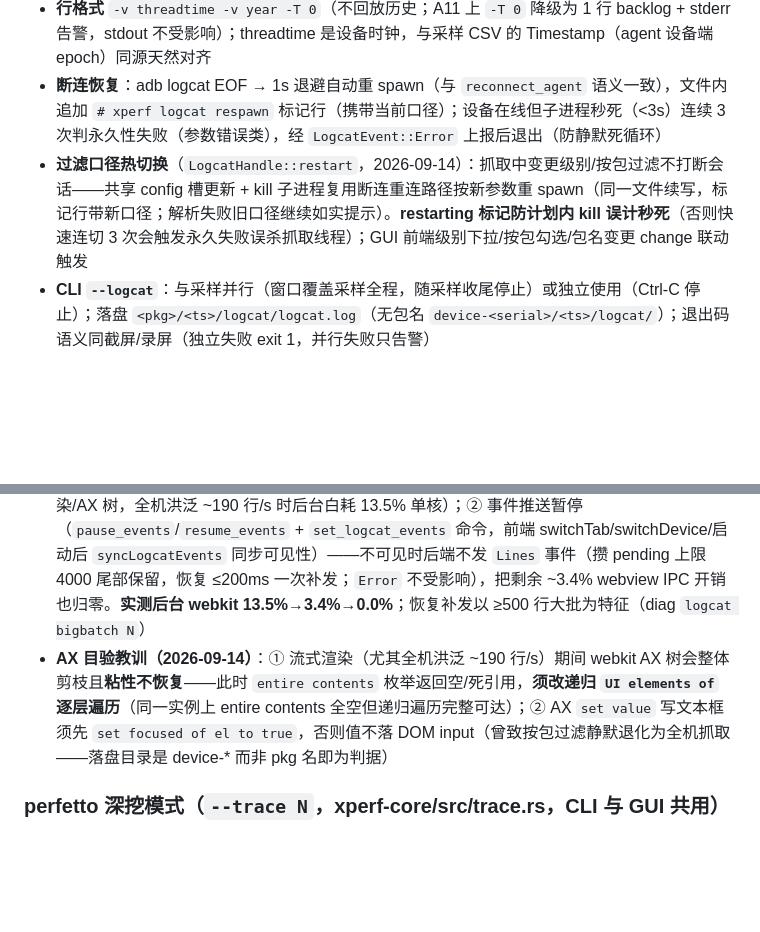
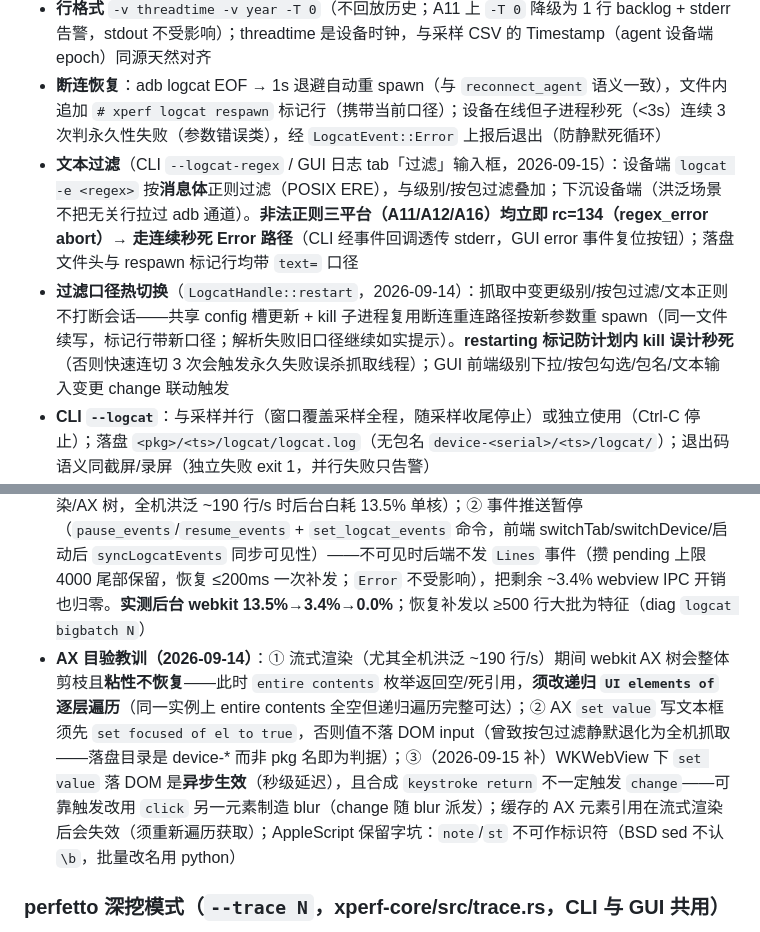
Before and after one commit to HanYunChenLuo/xtools, a Markdown page: CLAUDE.md, 2 parts joined by grey strips. GitHub-like rendering; blank space fills up the shorter version.

Commit message:
docs: CLAUDE.md logcat 节补文本过滤（-e 下沉/非法正则秒死路径）与 AX 教训③

```diff
--- a/CLAUDE.md
+++ b/CLAUDE.md
@@ -318,11 +318,12 @@ hop#2: 本机 P_loc → 远端 adb forward 分配端口（agent 事件流，每
 - **按包过滤**：Android 12+ `logcat --uid=`（uid 经 `pm list package -U` 解析，SS4 多用户返回逗号列表如 `10220,99910220` 原样透传；uid 不随进程重启变化，崩溃/重启日志不丢）；**Android 11 无 `--uid`**（SS2MAX 实测 `Unknown option`）降级 `--pid=<pidof 首 pid>`——限制：重启后新进程日志缺失、只覆盖首进程，调用方如实提示；包未安装 / A11 应用未运行均报错。无包名（或 GUI 不勾「按包过滤」）= 全机抓取
 - **行格式** `-v threadtime -v year -T 0`（不回放历史；A11 上 `-T 0` 降级为 1 行 backlog + stderr 告警，stdout 不受影响）；threadtime 是设备时钟，与采样 CSV 的 Timestamp（agent 设备端 epoch）同源天然对齐
 - **断连恢复**：adb logcat EOF → 1s 退避自动重 spawn（与 `reconnect_agent` 语义一致），文件内追加 `# xperf logcat respawn` 标记行（携带当前口径）；设备在线但子进程秒死（<3s）连续 3 次判永久性失败（参数错误类），经 `LogcatEvent::Error` 上报后退出（防静默死循环）
-- **过滤口径热切换**（`LogcatHandle::restart`，2026-09-14）：抓取中变更级别/按包过滤不打断会话——共享 config 槽更新 + kill 子进程复用断连重连路径按新参数重 spawn（同一文件续写，标记行带新口径；解析失败旧口径继续如实提示）。**restarting 标记防计划内 kill 误计秒死**（否则快速连切 3 次会触发永久失败误杀抓取线程）；GUI 前端级别下拉/按包勾选/包名变更 change 联动触发
+- **文本过滤**（CLI `--logcat-regex` / GUI 日志 tab「过滤」输入框，2026-09-15）：设备端 `logcat -e <regex>` 按**消息体**正则过滤（POSIX ERE），与级别/按包过滤叠加；下沉设备端（洪泛场景不把无关行拉过 adb 通道）。**非法正则三平台（A11/A12/A16）均立即 rc=134（regex_error abort）→ 走连续秒死 Error 路径**（CLI 经事件回调透传 stderr，GUI error 事件复位按钮）；落盘文件头与 respawn 标记行均带 `text=` 口径
+- **过滤口径热切换**（`LogcatHandle::restart`，2026-09-14）：抓取中变更级别/按包过滤/文本正则不打断会话——共享 config 槽更新 + kill 子进程复用断连重连路径按新参数重 spawn（同一文件续写，标记行带新口径；解析失败旧口径继续如实提示）。**restarting 标记防计划内 kill 误计秒死**（否则快速连切 3 次会触发永久失败误杀抓取线程）；GUI 前端级别下拉/按包勾选/包名/文本输入变更 change 联动触发
 - **CLI `--logcat`**：与采样并行（窗口覆盖采样全程，随采样收尾停止）或独立使用（Ctrl-C 停止）；落盘 `<pkg>/<ts>/logcat/logcat.log`（无包名 `device-<serial>/<ts>/logcat/`）；退出码语义同截屏/录屏（独立失败 exit 1，并行失败只告警）
 - **GUI**：tab toolbar = 开始/停止 toggle + 级别下拉（V~E，`*:W` 过滤符）+ 按包过滤勾选（取侧栏包名）+ 暂停滚动 + 清空（仅视图）；live 视图 ring buffer 2000 行（防 DOM 膨胀）+ 级别着色（正则兼容 A11 行首 `+0800 ` 时区前缀）；落盘采样中随会话 CSV 目录 `logcat/`，否则 `<pkg|device-serial>/<ts>-<serial>/logcat/`；停止同步完成（kill+join，无监护线程），关窗 CloseRequested 统一 stop
 - **渲染/事件双节流（性能，2026-09-14 实测驱动）**：① 日志页非可见（设备页或 tab 切走）不碰 DOM——行恒入 JS ring buffer + 脏标记，切回一次性重放（WebKit 不可见 DOM 变更仍维护渲染/AX 树，全机洪泛 ~190 行/s 时后台白耗 13.5% 单核）；② 事件推送暂停（`pause_events`/`resume_events` + `set_logcat_events` 命令，前端 switchTab/switchDevice/启动后 `syncLogcatEvents` 同步可见性）——不可见时后端不发 `Lines` 事件（攒 pending 上限 4000 尾部保留，恢复 ≤200ms 一次补发；`Error` 不受影响），把剩余 ~3.4% webview IPC 开销也归零。**实测后台 webkit 13.5%→3.4%→0.0%**；恢复补发以 ≥500 行大批为特征（diag `logcat bigbatch N`）
-- **AX 目验教训（2026-09-14）**：① 流式渲染（尤其全机洪泛 ~190 行/s）期间 webkit AX 树会整体剪枝且**粘性不恢复**——此时 `entire contents` 枚举返回空/死引用，**须改递归 `UI elements of` 逐层遍历**（同一实例上 entire contents 全空但递归遍历完整可达）；② AX `set value` 写文本框须先 `set focused of el to true`，否则值不落 DOM input（曾致按包过滤静默退化为全机抓取——落盘目录是 device-* 而非 pkg 名即为判据）
+- **AX 目验教训（2026-09-14）**：① 流式渲染（尤其全机洪泛 ~190 行/s）期间 webkit AX 树会整体剪枝且**粘性不恢复**——此时 `entire contents` 枚举返回空/死引用，**须改递归 `UI elements of` 逐层遍历**（同一实例上 entire contents 全空但递归遍历完整可达）；② AX `set value` 写文本框须先 `set focused of el to true`，否则值不落 DOM input（曾致按包过滤静默退化为全机抓取——落盘目录是 device-* 而非 pkg 名即为判据）；③（2026-09-15 补）WKWebView 下 `set value` 落 DOM 是**异步生效**（秒级延迟），且合成 `keystroke return` 不一定触发 `change`——可靠触发改用 `click` 另一元素制造 blur（change 随 blur 派发）；缓存的 AX 元素引用在流式渲染后会失效（须重新遍历获取）；AppleScript 保留字坑：`note`/`st` 不可作标识符（BSD sed 不认 `\b`，批量改名用 python）
 
 
 ### perfetto 深挖模式（`--trace N`，xperf-core/src/trace.rs，CLI 与 GUI 共用）
```
